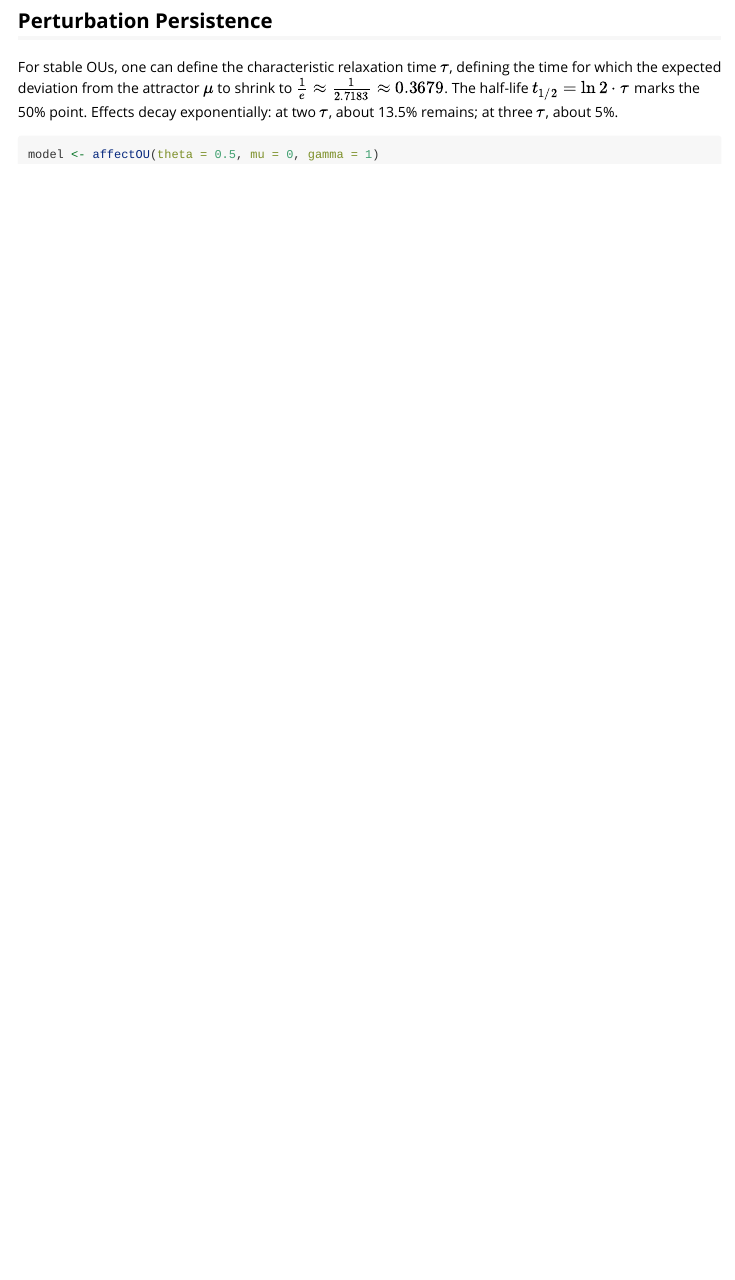
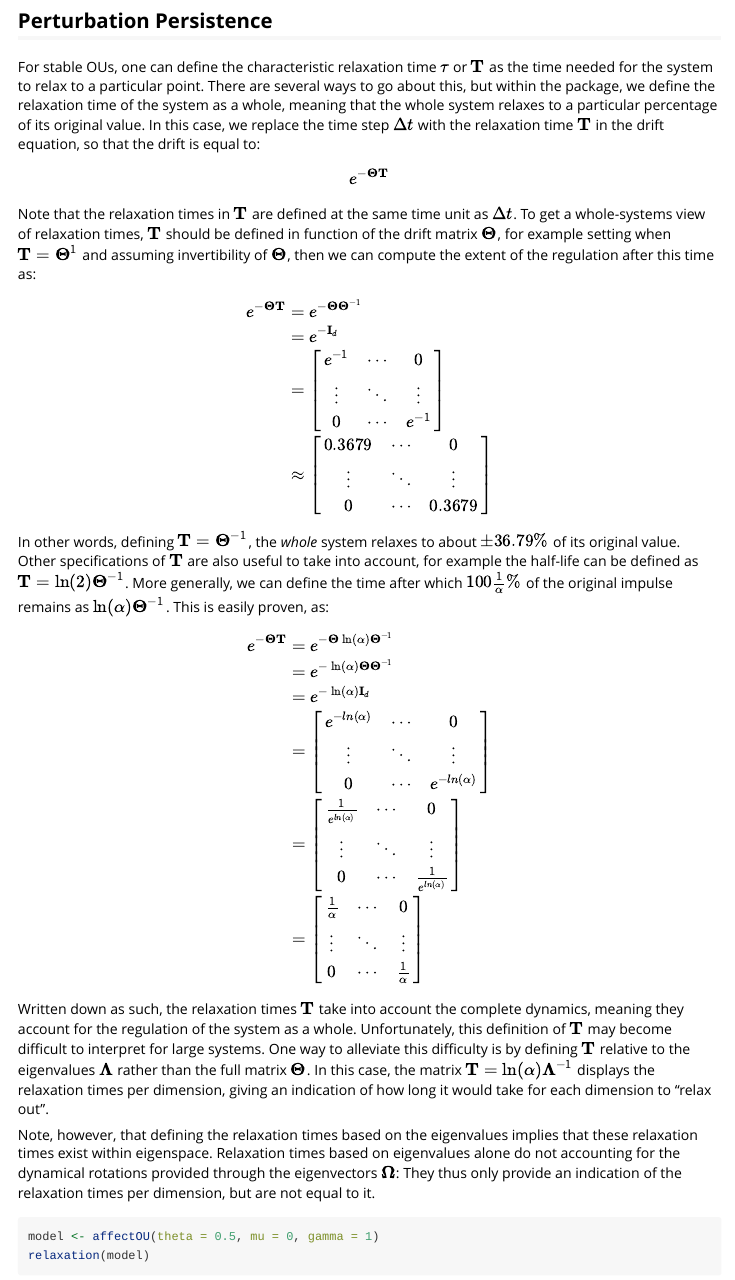
Before and after one commit to KCEvers/affectOU, an R Markdown document (vignettes/characteristics.Rmd): the page in a window 1100 px wide, from 2610 px down. Rendered offline with R 4.5, knitr and Pandoc, with nearby package versions; some code elsewhere in the file could not run offline.

Commit message:
Relaxation times

````diff
--- a/vignettes/characteristics.Rmd
+++ b/vignettes/characteristics.Rmd
@@ -393,7 +393,59 @@ plot(sim_2d, by_dim = FALSE, main = "Correlated Noise", xlim = c(0, 20))
 
 ## Perturbation Persistence
 
-For stable OUs, one can define the characteristic relaxation time $\tau$, defining the time for which the expected deviation from the attractor $\mathbf{\mu}$ to shrink to $\frac{1}{e} \approx \frac{1}{2.7183} \approx 0.3679$. The half-life $t_{1/2} = \ln 2 \cdot \tau$ marks the 50\% point. Effects decay exponentially: at two $\tau$, about 13.5\% remains; at three $\tau$, about 5\%.
+For stable OUs, one can define the characteristic relaxation time $\tau$ or $\mathbf{T}$ as the time needed for the system to relax to a particular point. There are several ways to go about this, but within the package, we define the relaxation time of the system as a whole, meaning that the whole system relaxes to a particular percentage of its original value. In this case, we replace the time step $\Delta t$ with the relaxation time $\mathbf{T}$ in the drift equation, so that the drift is equal to:
+
+\begin{equation}
+  e^{-\mathbf{\Theta} \mathbf{T}}
+\end{equation}
+
+Note that the relaxation times in $\mathbf{T}$ are defined at the same time unit as $\Delta t$. To get a whole-systems view of relaxation times, $\mathbf{T}$ should be defined in function of the drift matrix $\mathbf{\Theta}$, for example setting when $\mathbf{T} = \mathbf{\Theta}^{1}$ and assuming invertibility of $\mathbf{\Theta}$, then we can compute the extent of the regulation after this time as:
+
+\begin{equation}
+\begin{split}
+  e^{-\mathbf{\Theta} \mathbf{T}} &= e^{-\mathbf{\Theta} \mathbf{\Theta}^{-1}} \\
+  &= e^{-\mathbf{I}_d} \\
+  &= \begin{bmatrix}
+    e^{-1} & \cdots & 0 \\
+    \vdots & \ddots & \vdots \\
+    0 & \cdots & e^{-1}
+  \end{bmatrix} \\
+  &\approx \begin{bmatrix}
+    0.3679 & \cdots & 0 \\
+    \vdots & \ddots & \vdots \\
+    0 & \cdots & 0.3679
+  \end{bmatrix}
+\end{split}
+\end{equation}
+
+In other words, defining $\mathbf{T} = \mathbf{\Theta}^{-1}$, the _whole_ system relaxes to about $\pm36.79\%$ of its original value. Other specifications of $\mathbf{T}$ are also useful to take into account, for example the half-life can be defined as $\mathbf{T} = \ln(2) \mathbf{\Theta}^{-1}$. More generally, we can define the time after which $100 \frac{1}{\alpha}\%$ of the original impulse remains as $\ln(\alpha) \mathbf{\Theta}^{-1}$. This is easily proven, as:
+
+\begin{equation}
+\begin{split}
+  e^{-\mathbf{\Theta} \mathbf{T}} &= e^{-\mathbf{\Theta} \ln(\alpha) \mathbf{\Theta}^{-1}} \\
+  &= e^{-\ln(\alpha) \mathbf{\Theta} \mathbf{\Theta}^{-1}} \\
+  &= e^{-\ln(\alpha) \mathbf{I}_d} \\
+  &= \begin{bmatrix}
+    e^{-ln(\alpha)} & \cdots & 0 \\
+    \vdots & \ddots & \vdots \\
+    0 & \cdots & e^{-ln(\alpha)}
+  \end{bmatrix} \\
+  &= \begin{bmatrix}
+    \frac{1}{e^{ln(\alpha)}} & \cdots & 0 \\
+    \vdots & \ddots & \vdots \\
+    0 & \cdots & \frac{1}{e^{ln(\alpha)}}
+  \end{bmatrix} \\
+  &= \begin{bmatrix}
+    \frac{1}{\alpha} & \cdots & 0 \\
+    \vdots & \ddots & \vdots \\
+    0 & \cdots & \frac{1}{\alpha}
+  \end{bmatrix}
+\end{split}
+\end{equation}
+
+Written down as such, the relaxation times $\mathbf{T}$ take into account the complete dynamics, meaning they account for the regulation of the system as a whole. Unfortunately, this definition of $\mathbf{T}$ may become difficult to interpret for large systems. One way to alleviate this difficulty is by defining $\mathbf{T}$ relative to the eigenvalues $\mathbf{\Lambda}$ rather than the full matrix $\mathbf{\Theta}$. In this case, the matrix $\mathbf{T} = \ln(\alpha) \mathbf{\Lambda}^{-1}$ displays the relaxation times per dimension, giving an indication of how long it would take for each dimension to "relax out".
+
+Note, however, that defining the relaxation times based on the eigenvalues implies that these relaxation times exist within eigenspace. Relaxation times based on eigenvalues alone do not accounting for the dynamical rotations provided through the eigenvectors $\mathbf{\Omega}$: They thus only provide an indication of the relaxation times per dimension, but are not equal to it.
 
 ```{r persistence}
 model <- affectOU(theta = 0.5, mu = 0, gamma = 1)
````
Also changed, not shown: vignettes/characteristics.Rmd (4 more changed lines).
